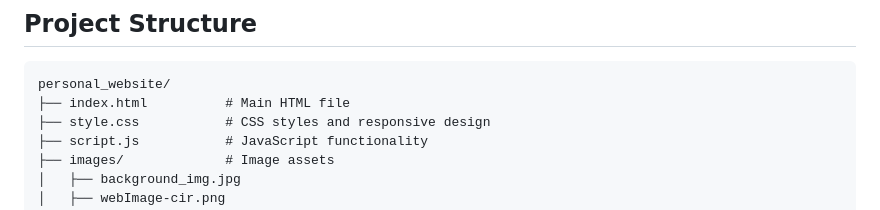
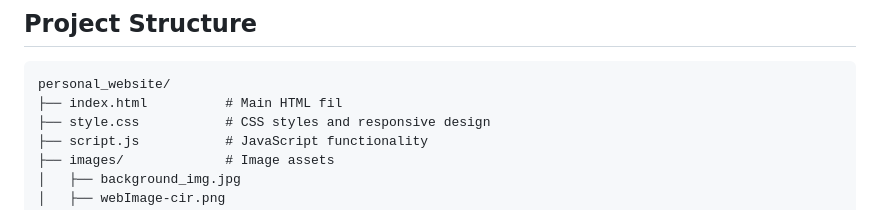
Before and after one commit to ThomasBradford22/ThomasBradford22.github.io, a Markdown page: README.md, the part around the change. GitHub-like rendering.

````diff
--- a/README.md
+++ b/README.md
@@ -23,7 +23,7 @@ A modern, responsive personal portfolio website showcasing my professional journ
 ## Project Structure
 ```
 personal_website/
-├── index.html          # Main HTML file
+├── index.html          # Main HTML fil
 ├── style.css           # CSS styles and responsive design
 ├── script.js           # JavaScript functionality
 ├── images/             # Image assets
````
